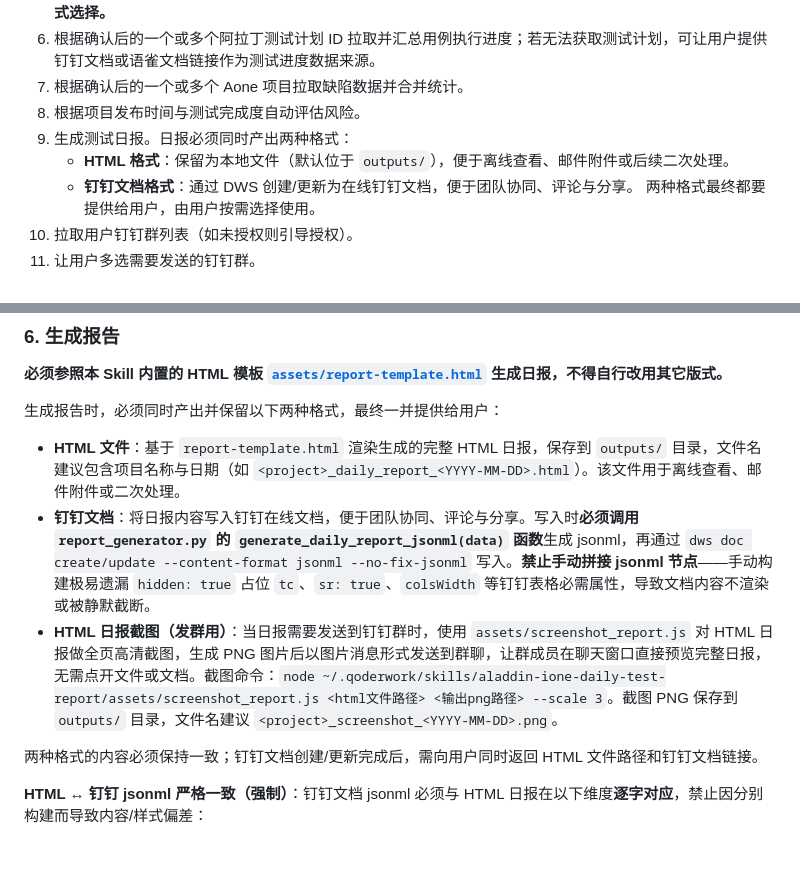
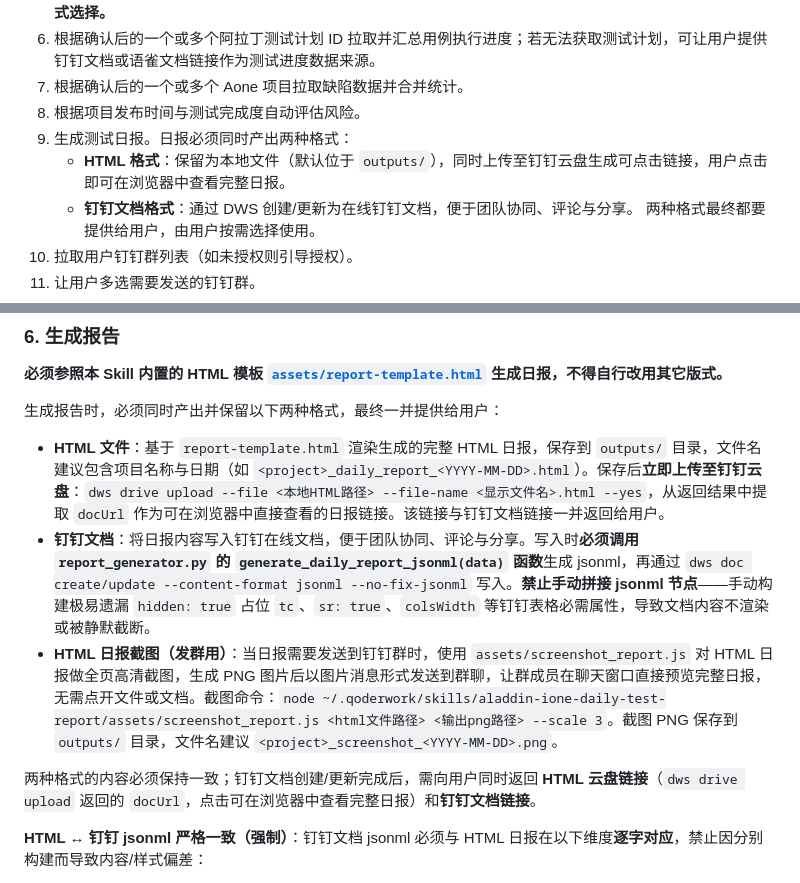
Before and after one commit to bean999212/alibaba_skill, a Markdown page: SKILL.md, 2 parts joined by grey strips. Drawn GitHub-style; blank space fills up the shorter version.

Commit message:
feat: HTML 日报生成后自动上传钉钉云盘，返回浏览器可查看链接
- 日报输出新增 cloud drive upload 步骤，docUrl 与钉钉文档链接一并返回
- 版本 1.4.0 → 1.5.0

```diff
--- a/SKILL.md
+++ b/SKILL.md
@@ -19,7 +19,7 @@ version: 1.4.0
 7. 根据确认后的一个或多个 Aone 项目拉取缺陷数据并合并统计。
 8. 根据项目发布时间与测试完成度自动评估风险。
 9. 生成测试日报。日报必须同时产出两种格式：
-   - **HTML 格式**：保留为本地文件（默认位于 `outputs/`），便于离线查看、邮件附件或后续二次处理。
+   - **HTML 格式**：保留为本地文件（默认位于 `outputs/`），同时上传至钉钉云盘生成可点击链接，用户点击即可在浏览器中查看完整日报。
    - **钉钉文档格式**：通过 DWS 创建/更新为在线钉钉文档，便于团队协同、评论与分享。
    两种格式最终都要提供给用户，由用户按需选择使用。
 10. 拉取用户钉钉群列表（如未授权则引导授权）。
@@ -298,11 +298,11 @@ Aone 项目已确认。以下是在阿拉丁全局搜索到的测试计划，请
 
 生成报告时，必须同时产出并保留以下两种格式，最终一并提供给用户：
 
-- **HTML 文件**：基于 `report-template.html` 渲染生成的完整 HTML 日报，保存到 `outputs/` 目录，文件名建议包含项目名称与日期（如 `<project>_daily_report_<YYYY-MM-DD>.html`）。该文件用于离线查看、邮件附件或二次处理。
+- **HTML 文件**：基于 `report-template.html` 渲染生成的完整 HTML 日报，保存到 `outputs/` 目录，文件名建议包含项目名称与日期（如 `<project>_daily_report_<YYYY-MM-DD>.html`）。保存后**立即上传至钉钉云盘**：`dws drive upload --file <本地HTML路径> --file-name <显示文件名>.html --yes`，从返回结果中提取 `docUrl` 作为可在浏览器中直接查看的日报链接。该链接与钉钉文档链接一并返回给用户。
 - **钉钉文档**：将日报内容写入钉钉在线文档，便于团队协同、评论与分享。写入时**必须调用 `report_generator.py` 的 `generate_daily_report_jsonml(data)` 函数**生成 jsonml，再通过 `dws doc create/update --content-format jsonml --no-fix-jsonml` 写入。**禁止手动拼接 jsonml 节点**——手动构建极易遗漏 `hidden: true` 占位 `tc`、`sr: true`、`colsWidth` 等钉钉表格必需属性，导致文档内容不渲染或被静默截断。
 - **HTML 日报截图（发群用）**：当日报需要发送到钉钉群时，使用 `assets/screenshot_report.js` 对 HTML 日报做全页高清截图，生成 PNG 图片后以图片消息形式发送到群聊，让群成员在聊天窗口直接预览完整日报，无需点开文件或文档。截图命令：`node ~/.qoderwork/skills/aladdin-ione-daily-test-report/assets/screenshot_report.js <html文件路径> <输出png路径> --scale 3`。截图 PNG 保存到 `outputs/` 目录，文件名建议 `<project>_screenshot_<YYYY-MM-DD>.png`。
 
-两种格式的内容必须保持一致；钉钉文档创建/更新完成后，需向用户同时返回 HTML 文件路径和钉钉文档链接。
+两种格式的内容必须保持一致；钉钉文档创建/更新完成后，需向用户同时返回 **HTML 云盘链接**（`dws drive upload` 返回的 `docUrl`，点击可在浏览器中查看完整日报）和**钉钉文档链接**。
 
 **HTML ↔ 钉钉 jsonml 严格一致（强制）**：钉钉文档 jsonml 必须与 HTML 日报在以下维度**逐字对应**，禁止因分别构建而导致内容/样式偏差：
 
```
